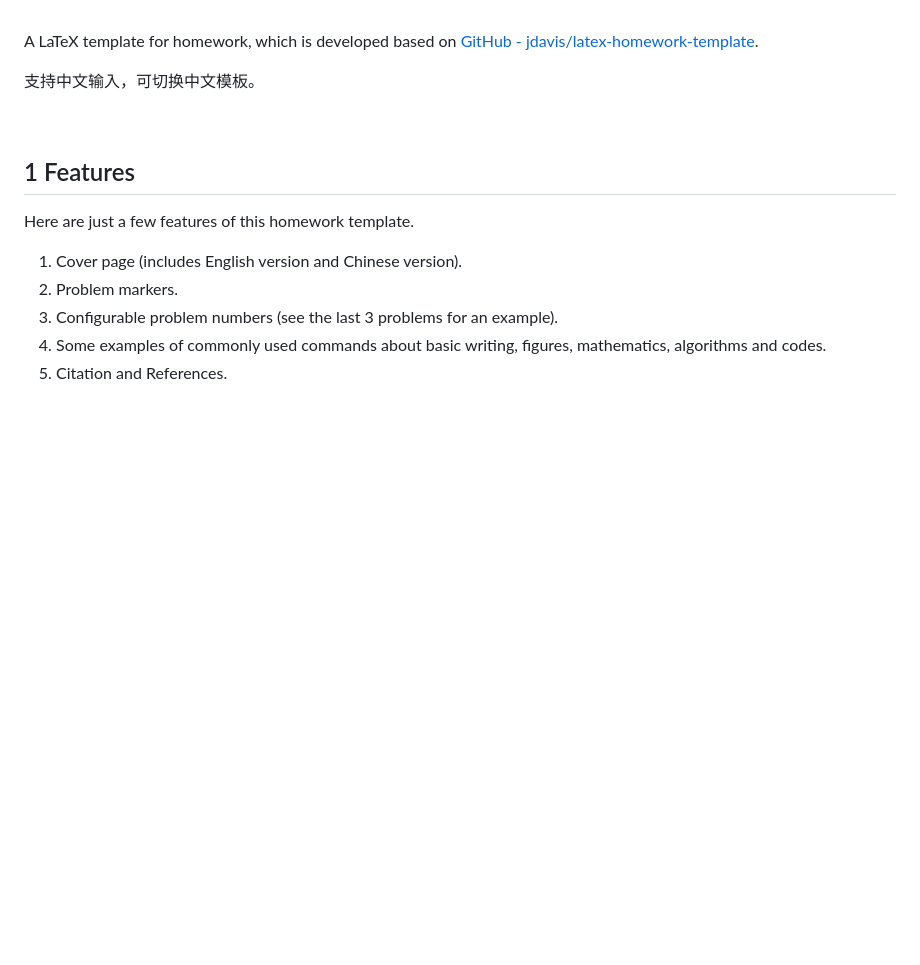
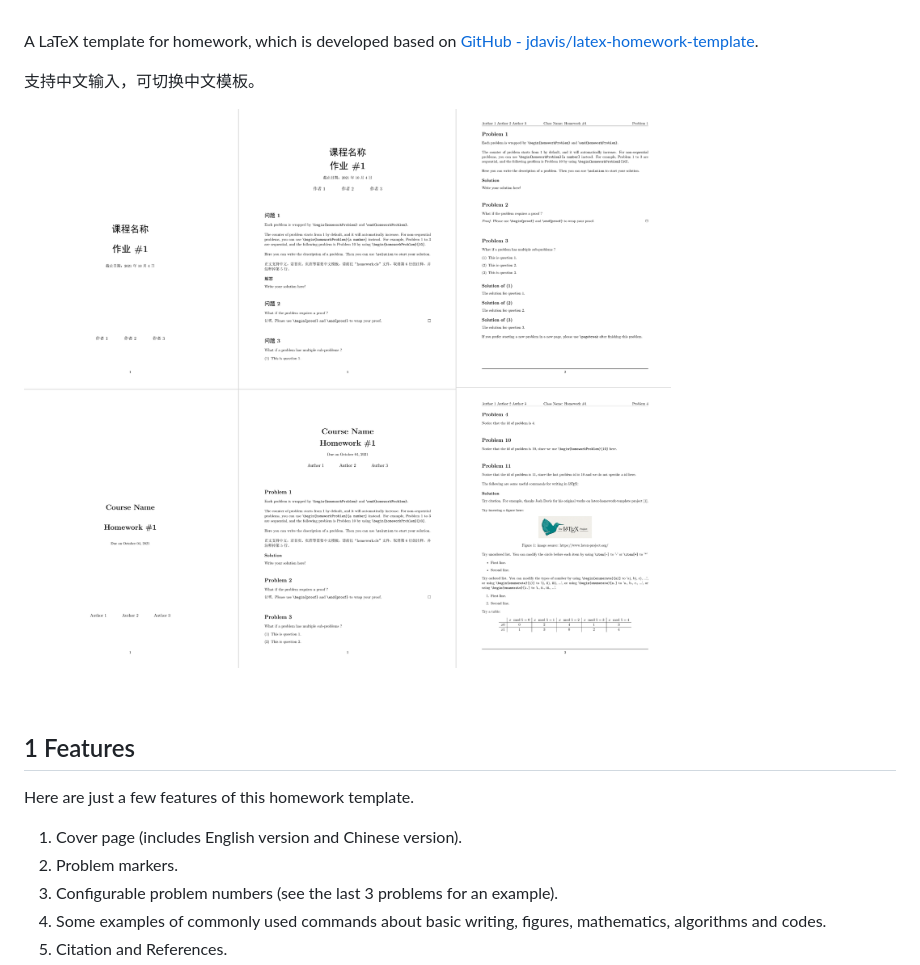
Before and after one commit to YZ-Cai/LatexHomeworkTemplate, a Markdown page: README.md, the part around the change. Rendered like a GitHub page; blank space fills up the shorter version.

```diff
--- a/README.md
+++ b/README.md
@@ -6,6 +6,8 @@ latex-homework-template
 A LaTeX template for homework, which is developed based on [GitHub - jdavis/latex-homework-template](https://github.com/jdavis/latex-homework-template).
 
 支持中文输入，可切换中文模板。
+
+![preview](/ReadMeImages/preview.png)
 
 <br/>
 
```
